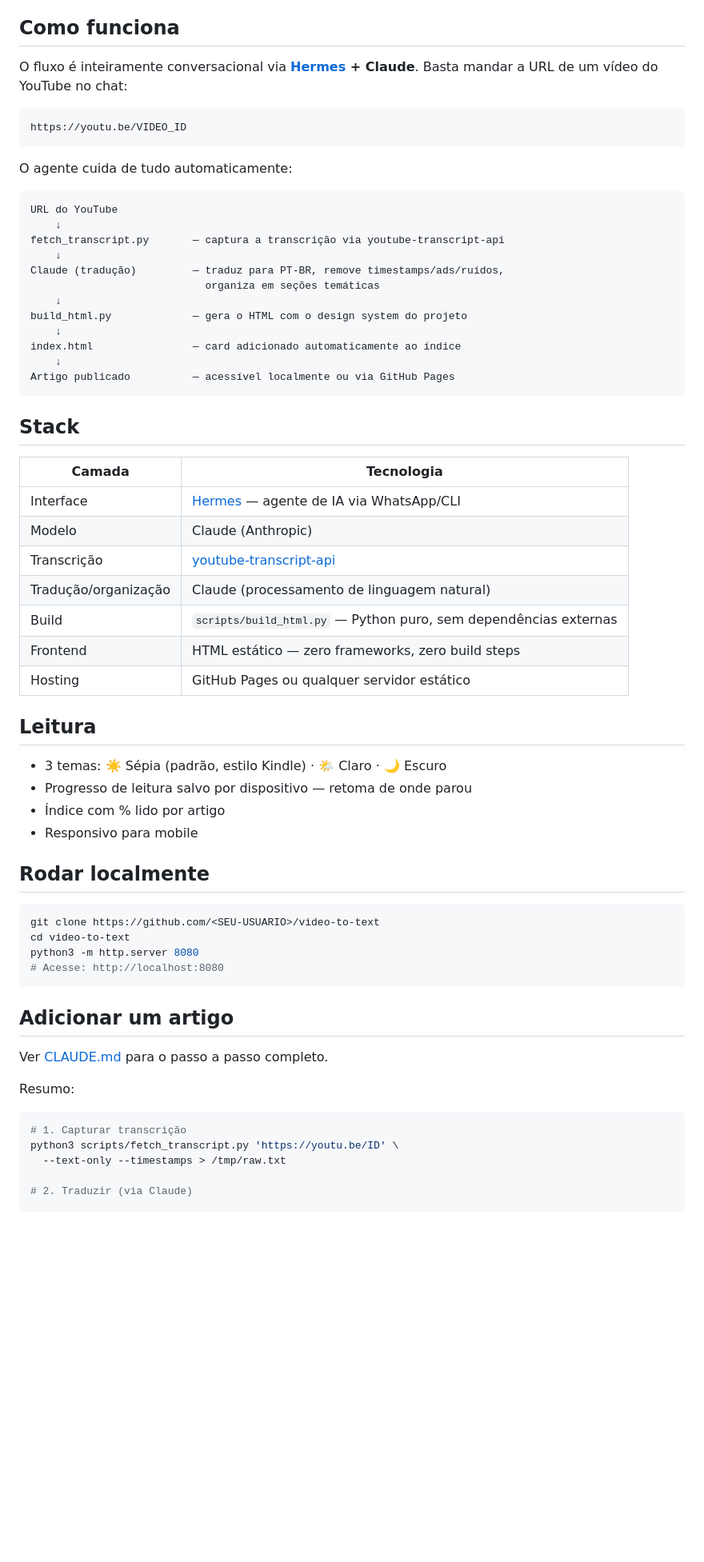
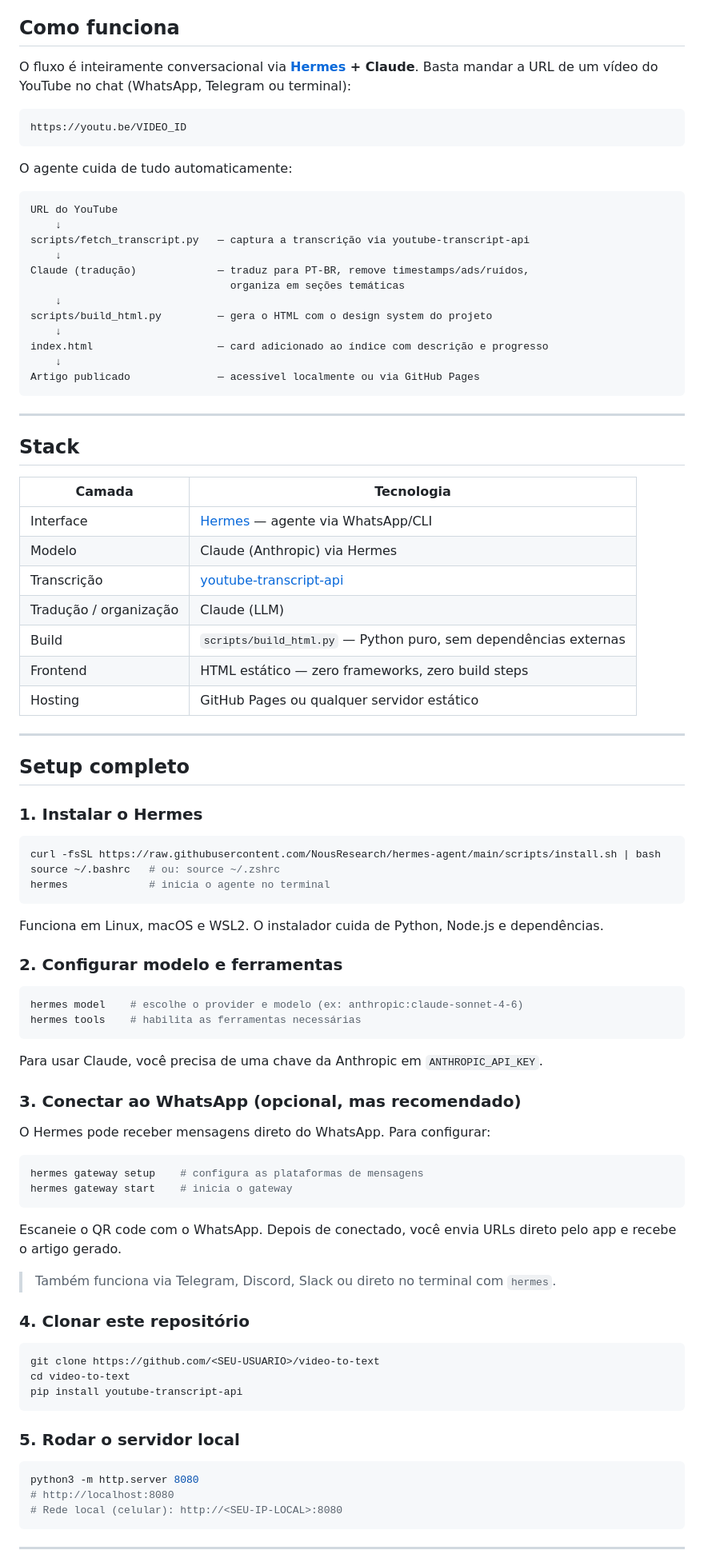
Before and after one commit to adhenawer/video-to-text, a Markdown page: README.md, the part around one of its changes. Shown at 80% size. GitHub-like rendering; blank space fills up the shorter version.

Commit message:
docs: adiciona setup completo do Hermes e fluxo agêntico detalhado

````diff
--- a/README.md
+++ b/README.md
@@ -4,7 +4,7 @@ Transforma vídeos e podcasts do YouTube em artigos de leitura — traduzidos pa
 
 ## Como funciona
 
-O fluxo é inteiramente conversacional via **[Hermes](https://github.com/hermesapp/hermes) + Claude**. Basta mandar a URL de um vídeo do YouTube no chat:
+O fluxo é inteiramente conversacional via **[Hermes](https://github.com/NousResearch/hermes-agent) + Claude**. Basta mandar a URL de um vídeo do YouTube no chat (WhatsApp, Telegram ou terminal):
 
 ```
 https://youtu.be/VIDEO_ID
@@ -15,56 +15,83 @@ O agente cuida de tudo automaticamente:
 ```
 URL do YouTube
     ↓
-fetch_transcript.py       — captura a transcrição via youtube-transcript-api
+scripts/fetch_transcript.py   — captura a transcrição via youtube-transcript-api
     ↓
-Claude (tradução)         — traduz para PT-BR, remove timestamps/ads/ruídos,
-                            organiza em seções temáticas
+Claude (tradução)             — traduz para PT-BR, remove timestamps/ads/ruídos,
+                                organiza em seções temáticas
     ↓
-build_html.py             — gera o HTML com o design system do projeto
+scripts/build_html.py         — gera o HTML com o design system do projeto
     ↓
-index.html                — card adicionado automaticamente ao índice
+index.html                    — card adicionado ao índice com descrição e progresso
     ↓
-Artigo publicado          — acessível localmente ou via GitHub Pages
+Artigo publicado              — acessível localmente ou via GitHub Pages
 ```
+
+---
 
 ## Stack
 
 | Camada | Tecnologia |
 |--------|-----------|
-| Interface | [Hermes](https://github.com/hermesapp/hermes) — agente de IA via WhatsApp/CLI |
-| Modelo | Claude (Anthropic) |
+| Interface | [Hermes](https://github.com/NousResearch/hermes-agent) — agente via WhatsApp/CLI |
+| Modelo | Claude (Anthropic) via Hermes |
 | Transcrição | [youtube-transcript-api](https://github.com/jdepoix/youtube-transcript-api) |
-| Tradução/organização | Claude (processamento de linguagem natural) |
+| Tradução / organização | Claude (LLM) |
 | Build | `scripts/build_html.py` — Python puro, sem dependências externas |
 | Frontend | HTML estático — zero frameworks, zero build steps |
 | Hosting | GitHub Pages ou qualquer servidor estático |
 
-## Leitura
+---
 
-- 3 temas: ☀️ Sépia (padrão, estilo Kindle) · 🌤️ Claro · 🌙 Escuro
-- Progresso de leitura salvo por dispositivo — retoma de onde parou
-- Índice com % lido por artigo
-- Responsivo para mobile
+## Setup completo
 
-## Rodar localmente
+### 1. Instalar o Hermes
+
+```bash
+curl -fsSL https://raw.githubusercontent.com/NousResearch/hermes-agent/main/scripts/install.sh | bash
+source ~/.bashrc   # ou: source ~/.zshrc
+hermes             # inicia o agente no terminal
+```
+
+Funciona em Linux, macOS e WSL2. O instalador cuida de Python, Node.js e dependências.
+
+### 2. Configurar modelo e ferramentas
+
+```bash
+hermes model    # escolhe o provider e modelo (ex: anthropic:claude-sonnet-4-6)
+hermes tools    # habilita as ferramentas necessárias
+```
+
+Para usar Claude, você precisa de uma chave da Anthropic em `ANTHROPIC_API_KEY`.
+
+### 3. Conectar ao WhatsApp (opcional, mas recomendado)
+
+O Hermes pode receber mensagens direto do WhatsApp. Para configurar:
+
+```bash
+hermes gateway setup    # configura as plataformas de mensagens
+hermes gateway start    # inicia o gateway
+```
+
+Escaneie o QR code com o WhatsApp. Depois de conectado, você envia URLs direto pelo app e recebe o artigo gerado.
+
+> Também funciona via Telegram, Discord, Slack ou direto no terminal com `hermes`.
+
+### 4. Clonar este repositório
 
 ```bash
 git clone https://github.com/<SEU-USUARIO>/video-to-text
 cd video-to-text
-python3 -m http.server 8080
-# Acesse: http://localhost:8080
+pip install youtube-transcript-api
 ```
 
-## Adicionar um artigo
-
-Ver [CLAUDE.md](CLAUDE.md) para o passo a passo completo.
-
-Resumo:
+### 5. Rodar o servidor local
 
 ```bash
-# 1. Capturar transcrição
-python3 scripts/fetch_transcript.py 'https://youtu.be/ID' \
-  --text-only --timestamps > /tmp/raw.txt
+python3 -m http.server 8080
+# http://localhost:8080
+# Rede local (celular): http://<SEU-IP-LOCAL>:8080
+```
 
-# 2. Traduzir (via Claude)
+---
 
````
Also changed, not shown: other parts of README.md (+52 -3 lines).
